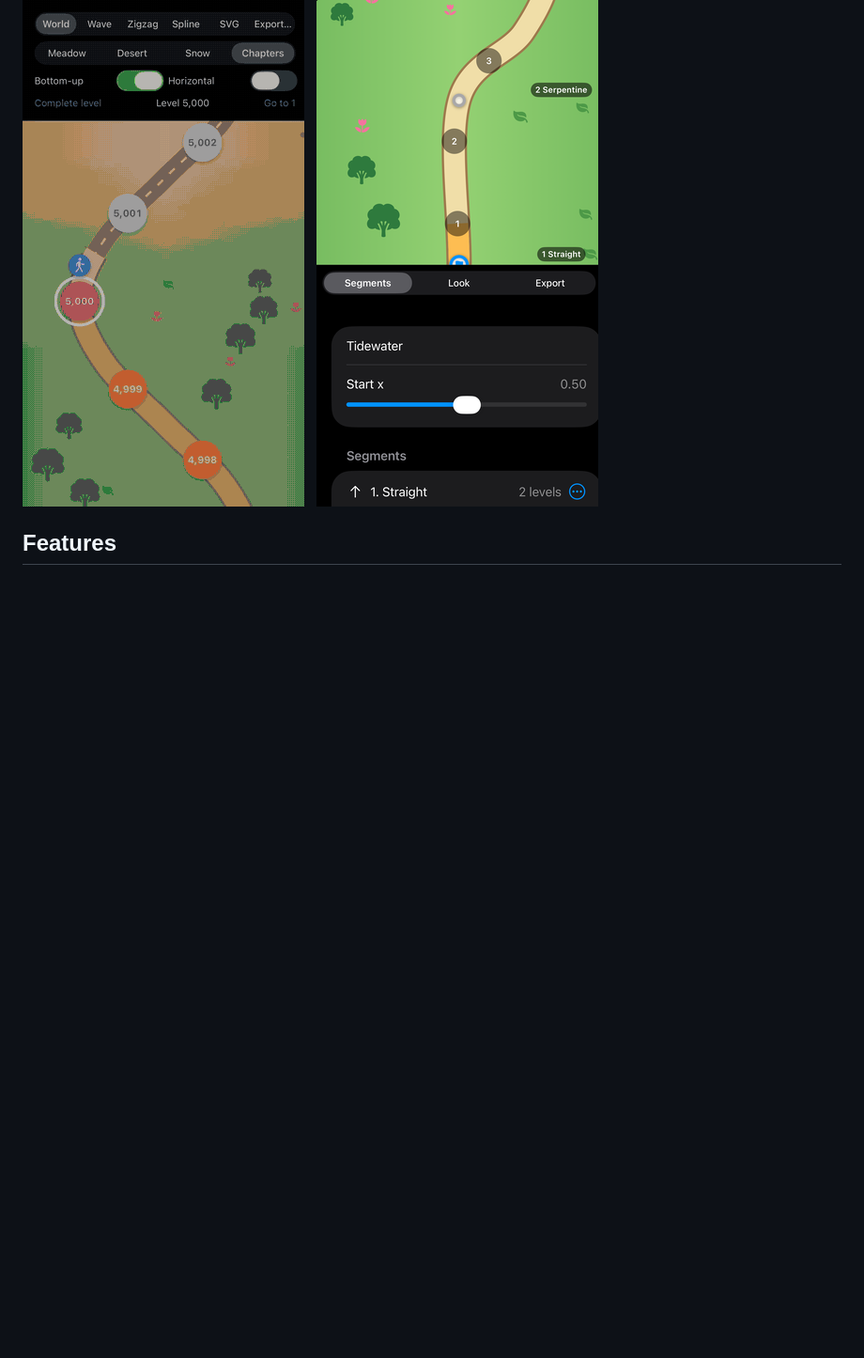
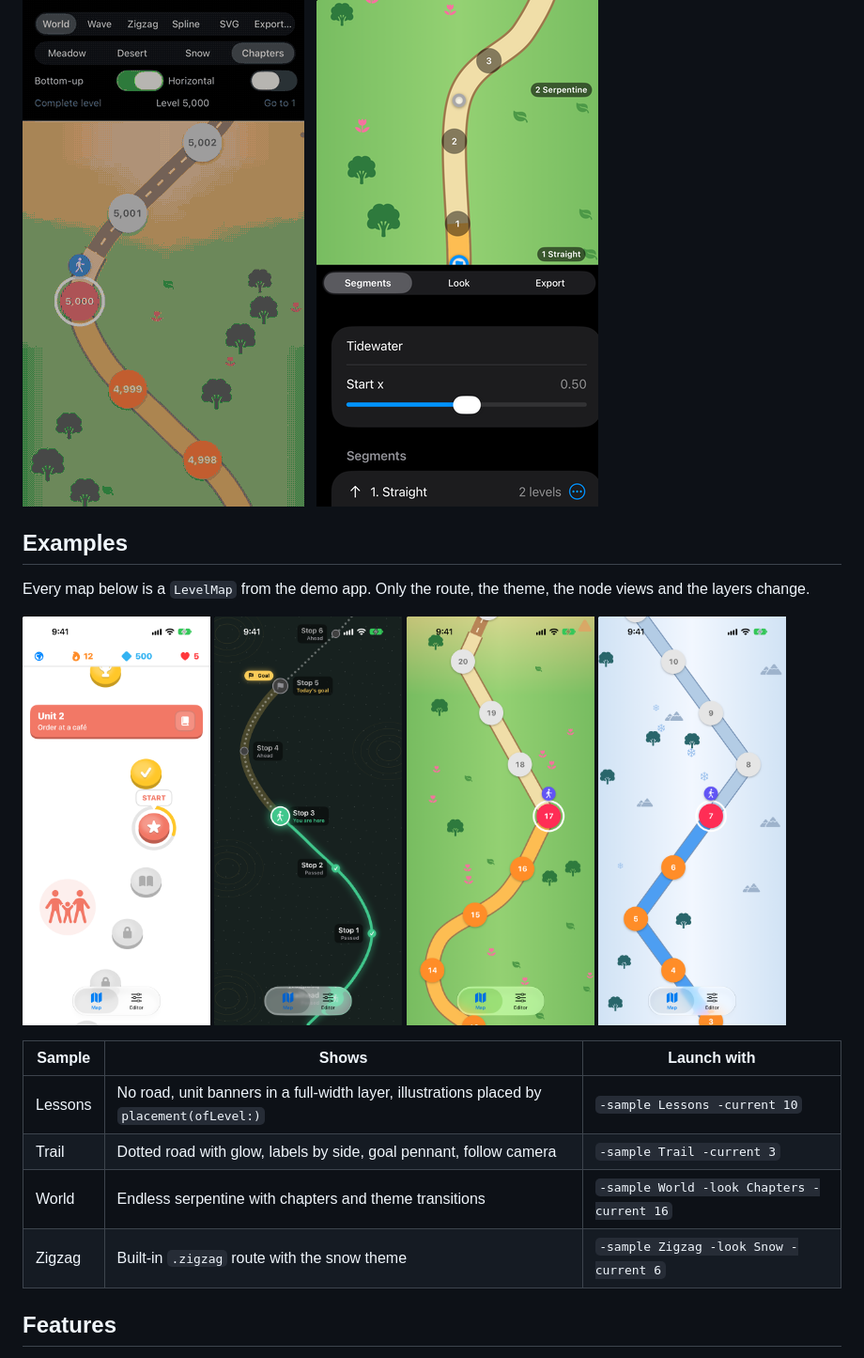
Before and after one commit to Prince2k3/level-map, a Markdown page: README.md, the part around one of its changes. Shown at 94% size. Drawn GitHub-style; pictures changed too: docs/images/chapters.png (added), docs/images/lessons.png (added), docs/images/snow.png (added); blank space fills up the shorter version.

```diff
--- a/README.md
+++ b/README.md
@@ -8,6 +8,25 @@ of drawing it as an SVG. It can show thousands of levels, or never end.
   &nbsp;
   <img src="docs/images/editor.png" width="300" alt="The LevelMapEditor: a live map with draggable handles above a list of route segments">
 </p>
+
+## Examples
+
+Every map below is a `LevelMap` from the demo app. Only the route, the theme, the node views and
+the layers change.
+
+<p>
+  <img src="docs/images/lessons.png" width="200" alt="A course path in the style of language-learning apps: no visible road, chunky round lesson buttons weaving down a white page, a coral Unit 2 banner across the map, gold checkmarks for finished lessons, the current lesson with a progress ring and a START callout, grey locked lessons, and an illustration beside the path">
+  <img src="docs/images/trail.png" width="200" alt="A dark hiking trail: a dotted road that glows green where it has been walked, stops labelled on alternating sides, today's leg as a soft band and a Goal pennant">
+  <img src="docs/images/chapters.png" width="200" alt="The meadow theme: a winding sand road with numbered orange levels behind the walker, grey levels ahead, and trees and flowers scattered clear of the road">
+  <img src="docs/images/snow.png" width="200" alt="The snow theme on a zigzag route: a blue road, numbered levels, and trees, mountains and snowflakes beside it">
+</p>
+
+| Sample | Shows | Launch with |
+| --- | --- | --- |
+| Lessons | No road, unit banners in a full-width layer, illustrations placed by `placement(ofLevel:)` | `-sample Lessons -current 10` |
+| Trail | Dotted road with glow, labels by side, goal pennant, follow camera | `-sample Trail -current 3` |
+| World | Endless serpentine with chapters and theme transitions | `-sample World -look Chapters -current 16` |
+| Zigzag | Built-in `.zigzag` route with the snow theme | `-sample Zigzag -look Snow -current 6` |
 
 ## Features
 
```
Also changed, not shown: other parts of README.md (+3 -1 lines), CHANGELOG.md (+4 -0 lines), 3 other files.
